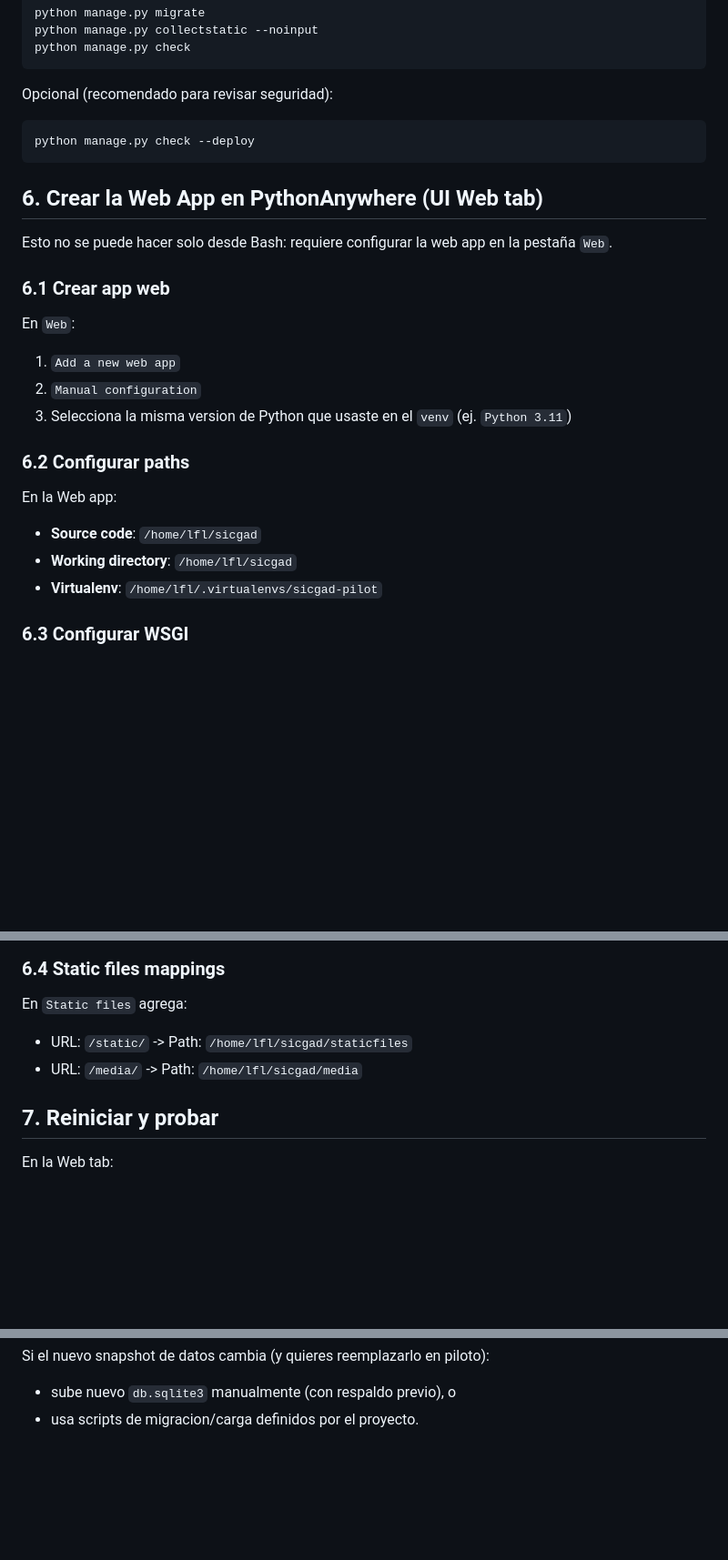
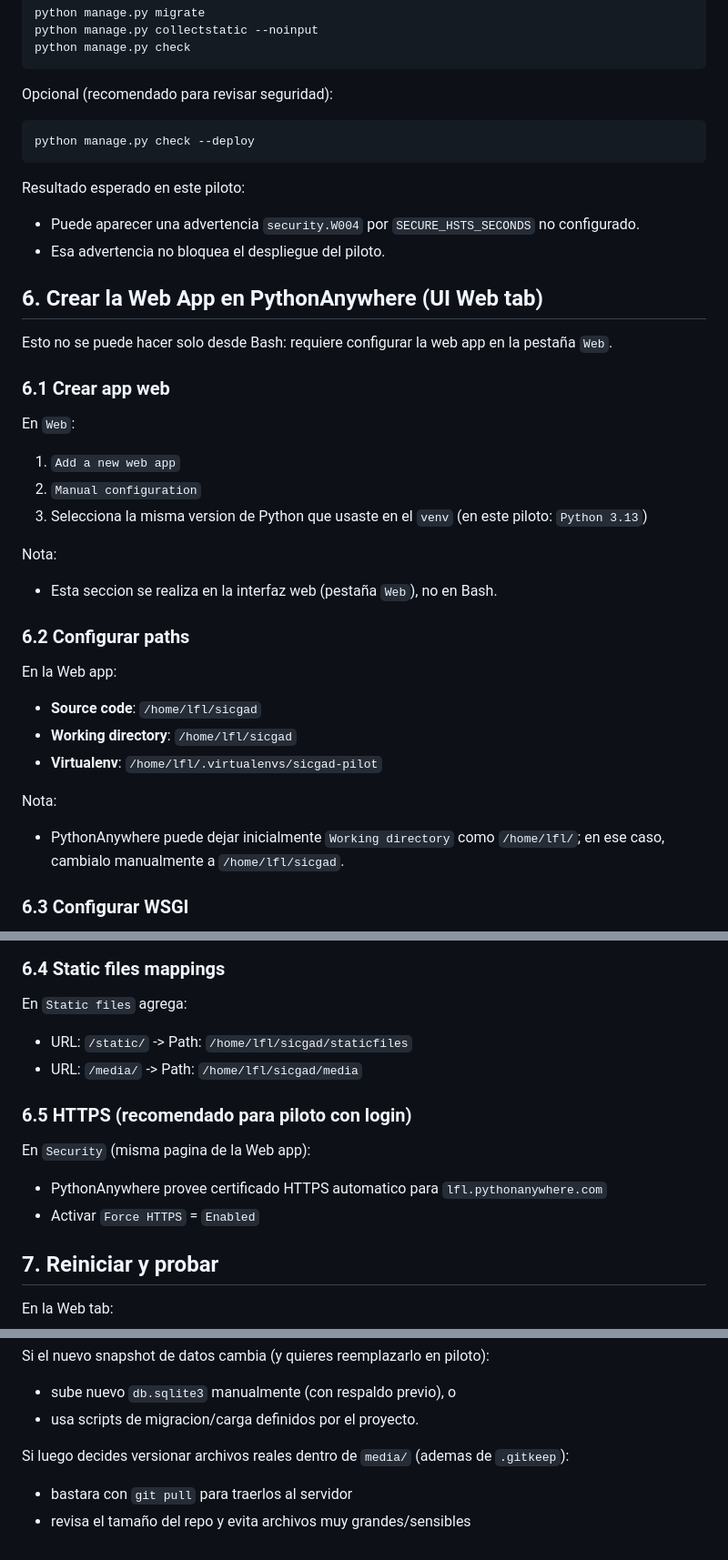
Before and after one commit to fgl7/sicgad, a Markdown page: docs/pythonanywhere_pilot_deploy.md, 3 parts joined by grey strips. Shown at 91% size. Rendered like a GitHub page; blank space fills up the shorter version.

````diff
--- a/docs/pythonanywhere_pilot_deploy.md
+++ b/docs/pythonanywhere_pilot_deploy.md
@@ -139,6 +160,10 @@ Opcional (recomendado para revisar seguridad):
 python manage.py check --deploy
 ```
 
+Resultado esperado en este piloto:
+- Puede aparecer una advertencia `security.W004` por `SECURE_HSTS_SECONDS` no configurado.
+- Esa advertencia no bloquea el despliegue del piloto.
+
 ## 6. Crear la Web App en PythonAnywhere (UI Web tab)
 
 Esto no se puede hacer solo desde Bash: requiere configurar la web app en la pestaña `Web`.
@@ -147,13 +172,19 @@ Esto no se puede hacer solo desde Bash: requiere configurar la web app en la pes
 En `Web`:
 1. `Add a new web app`
 2. `Manual configuration`
-3. Selecciona la misma version de Python que usaste en el `venv` (ej. `Python 3.11`)
+3. Selecciona la misma version de Python que usaste en el `venv` (en este piloto: `Python 3.13`)
+
+Nota:
+- Esta seccion se realiza en la interfaz web (pestaña `Web`), no en Bash.
 
 ### 6.2 Configurar paths
 En la Web app:
 - **Source code**: `/home/lfl/sicgad`
 - **Working directory**: `/home/lfl/sicgad`
 - **Virtualenv**: `/home/lfl/.virtualenvs/sicgad-pilot`
+
+Nota:
+- PythonAnywhere puede dejar inicialmente `Working directory` como `/home/lfl/`; en ese caso, cambialo manualmente a `/home/lfl/sicgad`.
 
 ### 6.3 Configurar WSGI
 Abre el archivo WSGI desde la Web tab (algo como `/var/www/lfl_pythonanywhere_com_wsgi.py`) y deja algo asi:
@@ -177,6 +208,11 @@ En `Static files` agrega:
 - URL: `/static/` -> Path: `/home/lfl/sicgad/staticfiles`
 - URL: `/media/` -> Path: `/home/lfl/sicgad/media`
 
+### 6.5 HTTPS (recomendado para piloto con login)
+En `Security` (misma pagina de la Web app):
+- PythonAnywhere provee certificado HTTPS automatico para `lfl.pythonanywhere.com`
+- Activar `Force HTTPS` = `Enabled`
+
 ## 7. Reiniciar y probar
 
 En la Web tab:
@@ -238,3 +279,7 @@ Luego:
 Si el nuevo snapshot de datos cambia (y quieres reemplazarlo en piloto):
 - sube nuevo `db.sqlite3` manualmente (con respaldo previo), o
 - usa scripts de migracion/carga definidos por el proyecto.
+
+Si luego decides versionar archivos reales dentro de `media/` (ademas de `.gitkeep`):
+- bastara con `git pull` para traerlos al servidor
+- revisa el tamaño del repo y evita archivos muy grandes/sensibles
````
Also changed, not shown: other parts of docs/pythonanywhere_pilot_deploy.md (+35 -9 lines), docs/pythonanywhere_pilot_deploy_checklist.md (added, +126 -0 lines).
